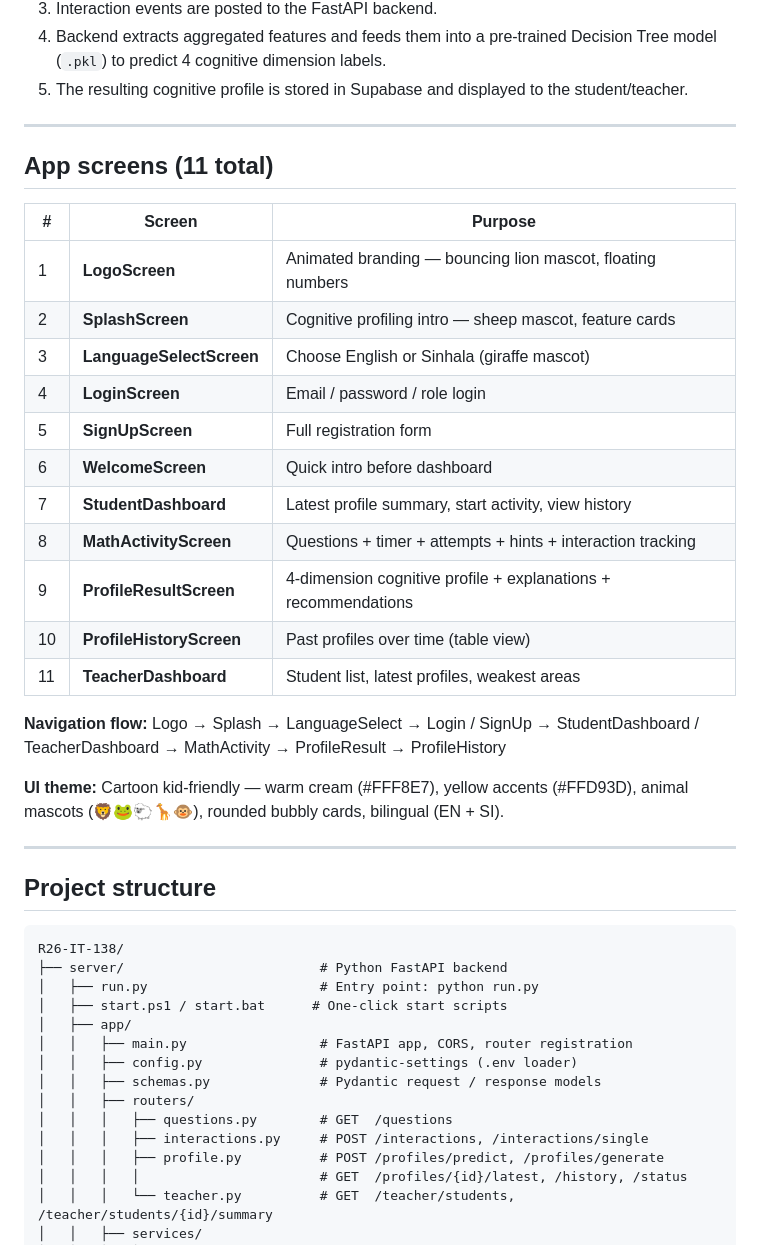
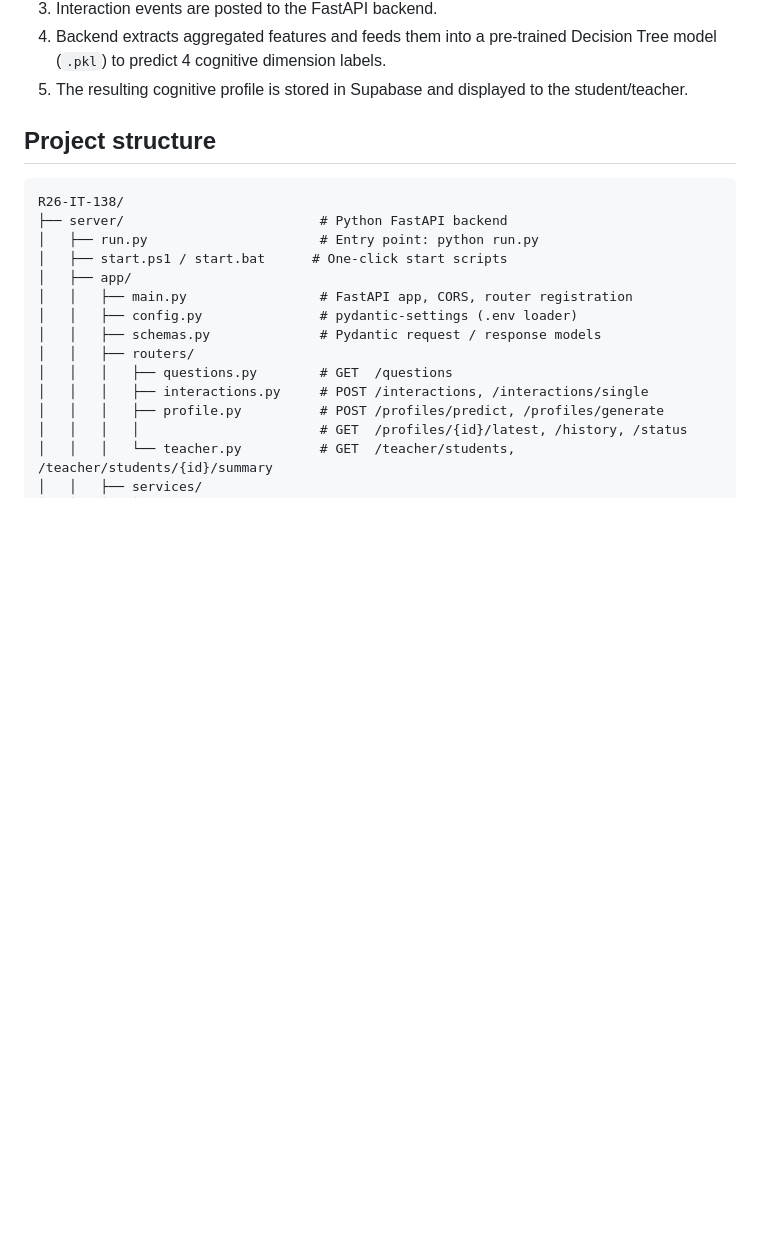
Before and after one commit to Tharushinavo/R26-IT-138, a Markdown page: README.md, the part around the change. GitHub-like rendering; blank space fills up the shorter version.

```diff
--- a/README.md
+++ b/README.md
@@ -29,31 +29,6 @@ to support children with dyscalculia.
 3. Interaction events are posted to the FastAPI backend.
 4. Backend extracts aggregated features and feeds them into a pre-trained Decision Tree model (`.pkl`) to predict 4 cognitive dimension labels.
 5. The resulting cognitive profile is stored in Supabase and displayed to the student/teacher.
-
----
-
-## App screens (11 total)
-
-| # | Screen | Purpose |
-|---|--------|---------|
-| 1 | **LogoScreen** | Animated branding — bouncing lion mascot, floating numbers |
-| 2 | **SplashScreen** | Cognitive profiling intro — sheep mascot, feature cards |
-| 3 | **LanguageSelectScreen** | Choose English or Sinhala (giraffe mascot) |
-| 4 | **LoginScreen** | Email / password / role login |
-| 5 | **SignUpScreen** | Full registration form |
-| 6 | **WelcomeScreen** | Quick intro before dashboard |
-| 7 | **StudentDashboard** | Latest profile summary, start activity, view history |
-| 8 | **MathActivityScreen** | Questions + timer + attempts + hints + interaction tracking |
-| 9 | **ProfileResultScreen** | 4-dimension cognitive profile + explanations + recommendations |
-| 10 | **ProfileHistoryScreen** | Past profiles over time (table view) |
-| 11 | **TeacherDashboard** | Student list, latest profiles, weakest areas |
-
-**Navigation flow:**
-Logo → Splash → LanguageSelect → Login / SignUp → StudentDashboard / TeacherDashboard → MathActivity → ProfileResult → ProfileHistory
-
-**UI theme:** Cartoon kid-friendly — warm cream (#FFF8E7), yellow accents (#FFD93D), animal mascots (🦁🐸🐑🦒🐵), rounded bubbly cards, bilingual (EN + SI).
-
----
 
 ## Project structure
 
```
